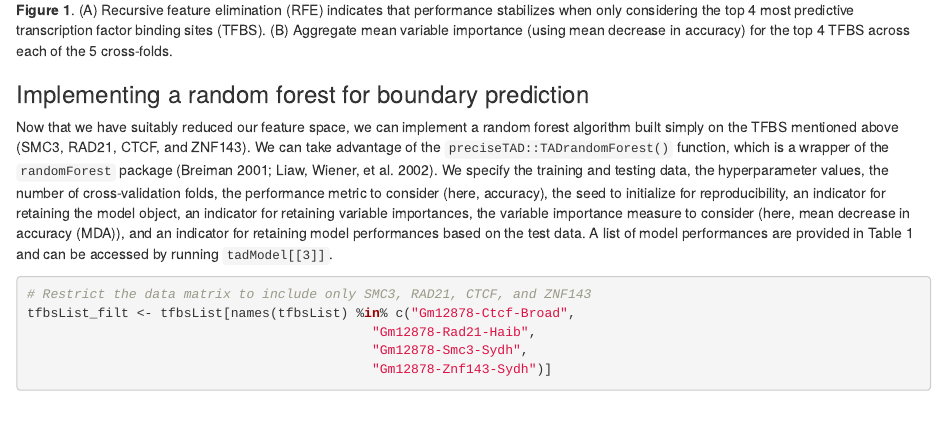
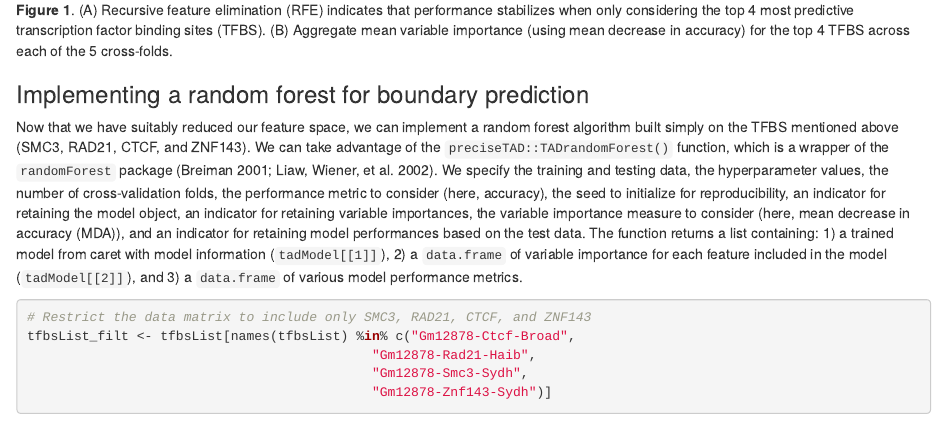
Before and after one commit to dozmorovlab/preciseTAD, an R Markdown document (vignettes/preciseTAD.Rmd): the page in a window 1100 px wide, from 5350 px down. Rendered offline with R 4.5, knitr and Pandoc, with nearby package versions; drawn as R Markdown's standard HTML page in place of the format the file asks for; some code elsewhere in the file could not run offline.

Commit message:
Fix typo

````diff
--- a/vignettes/preciseTAD.Rmd
+++ b/vignettes/preciseTAD.Rmd
@@ -179,7 +179,7 @@ Recursive feature elimination results indicate that model accuracy begins to sta
 
 ### Implementing a random forest for boundary prediction
 
-Now that we have suitably reduced our feature space, we can implement a random forest algorithm built simply on the TFBS mentioned above (SMC3, RAD21, CTCF, and ZNF143). We can take advantage of the `preciseTAD::TADrandomForest()` function, which is a wrapper of the `randomForest` package [@breiman2001random; @liaw2002classification]. We specify the training and testing data, the hyperparameter values, the number of cross-validation folds, the performance metric to consider (here, accuracy), the seed to initialize for reproducibility, an indicator for retaining the model object, an indicator for retaining variable importances, the variable importance measure to consider (here, mean decrease in accuracy (MDA)), and an indicator for retaining model performances based on the test data. A list of model performances are provided in Table 1 and can be accessed by running `tadModel[[3]]`.
+Now that we have suitably reduced our feature space, we can implement a random forest algorithm built simply on the TFBS mentioned above (SMC3, RAD21, CTCF, and ZNF143). We can take advantage of the `preciseTAD::TADrandomForest()` function, which is a wrapper of the `randomForest` package [@breiman2001random; @liaw2002classification]. We specify the training and testing data, the hyperparameter values, the number of cross-validation folds, the performance metric to consider (here, accuracy), the seed to initialize for reproducibility, an indicator for retaining the model object, an indicator for retaining variable importances, the variable importance measure to consider (here, mean decrease in accuracy (MDA)), and an indicator for retaining model performances based on the test data. The function returns a list containing: 1) a trained model from caret with model information (`tadModel[[1]]`), 2) a `data.frame` of variable importance for each feature included in the model (`tadModel[[2]]`), and 3) a `data.frame` of various model performance metrics.
 
 ```{r}
 # Restrict the data matrix to include only SMC3, RAD21, CTCF, and ZNF143
````
Also changed, not shown: 1 other file.
